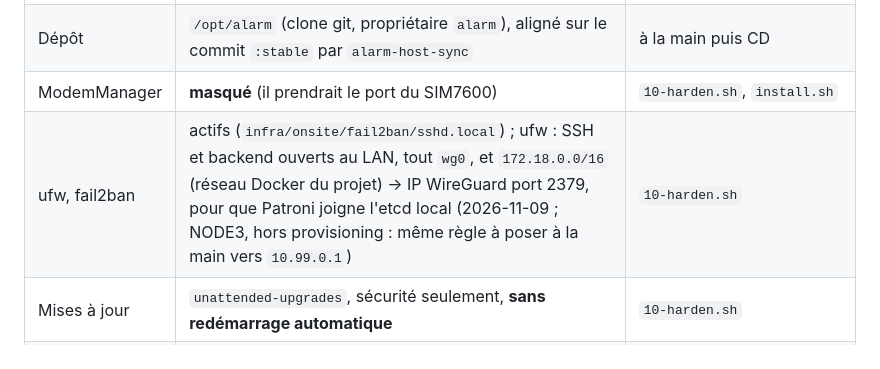
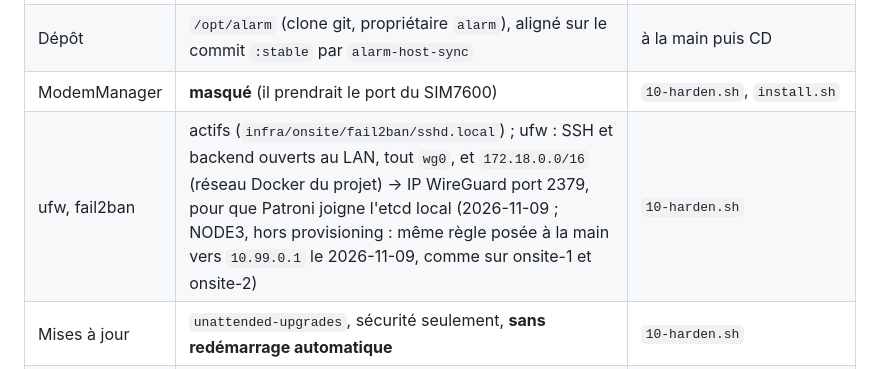
Before and after one commit to claude-murgat/Alarm2.0, a Markdown page: docs/STANDARD_MACHINE.md, the part around the change. Rendered like a GitHub page.

Commit message:
docs(provision): regle etcd local posee en prod sur NODE3, onsite-1 et onsite-2
Co-Authored-By: Claude Opus 5.5 <noreply@anthropic.com>

```diff
--- a/docs/STANDARD_MACHINE.md
+++ b/docs/STANDARD_MACHINE.md
@@ -167,7 +167,7 @@ changent avec le site (déménagement) : elles ne sont qu'ici et dans `/etc/netw
 | Docker CE | dépôt `download.docker.com` (trixie) ; `/etc/docker/daemon.json` : `json-file`, 10 Mo × 3 | `00-base.sh` |
 | Dépôt | `/opt/alarm` (clone git, propriétaire `alarm`), aligné sur le commit `:stable` par `alarm-host-sync` | à la main puis CD |
 | ModemManager | **masqué** (il prendrait le port du SIM7600) | `10-harden.sh`, `install.sh` |
-| ufw, fail2ban | actifs (`infra/onsite/fail2ban/sshd.local`) ; ufw : SSH et backend ouverts au LAN, tout `wg0`, et `172.18.0.0/16` (réseau Docker du projet) → IP WireGuard port 2379, pour que Patroni joigne l'etcd local (2026-11-09 ; NODE3, hors provisioning : même règle à poser à la main vers `10.99.0.1`) | `10-harden.sh` |
+| ufw, fail2ban | actifs (`infra/onsite/fail2ban/sshd.local`) ; ufw : SSH et backend ouverts au LAN, tout `wg0`, et `172.18.0.0/16` (réseau Docker du projet) → IP WireGuard port 2379, pour que Patroni joigne l'etcd local (2026-11-09 ; NODE3, hors provisioning : même règle posée à la main vers `10.99.0.1` le 2026-11-09, comme sur onsite-1 et onsite-2) | `10-harden.sh` |
 | Mises à jour | `unattended-upgrades`, sécurité seulement, **sans redémarrage automatique** | `10-harden.sh` |
 | Heure | `chrony` (`infra/onsite/chrony.conf`), `systemd-timesyncd` désactivé | `10-harden.sh` |
 | Journal | persistant (`/var/log/journal`, 2 Go max) | `10-harden.sh` |
```
